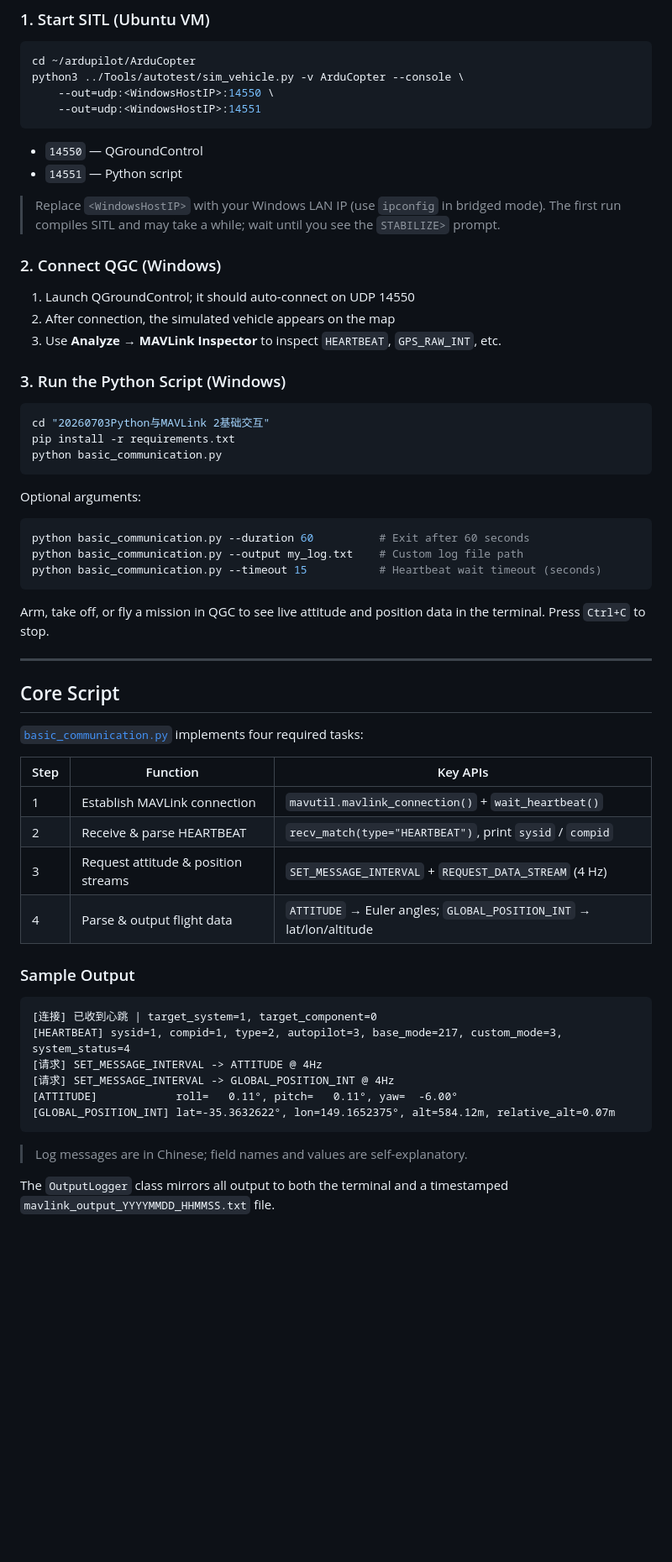
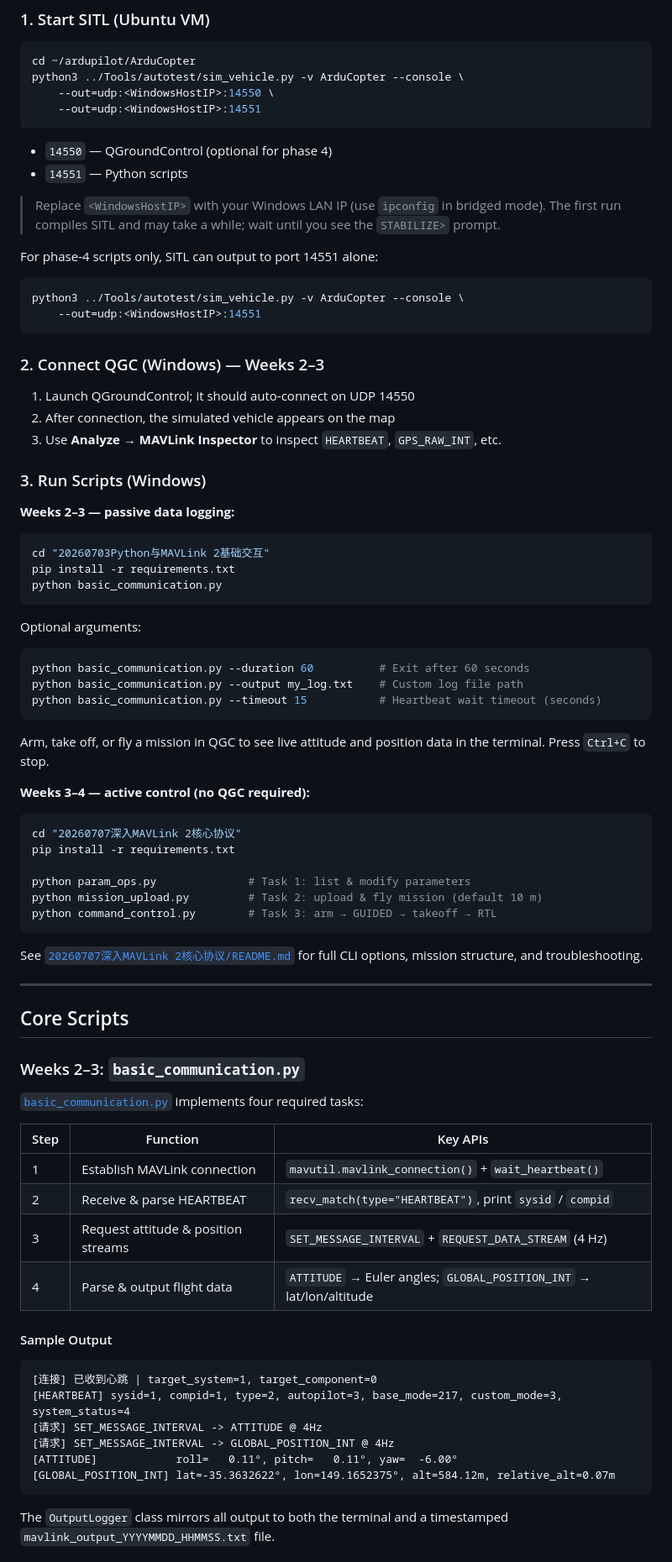
Before and after one commit to xiaobaixiaobai233/UAV-communication, a Markdown page: README.md, the part around one of its changes. Shown at 84% size. Drawn GitHub-style; blank space fills up the shorter version.

Commit message:
Revise README for MAVLink Internship Project
Updated README to reflect changes in internship project documentation, including progress updates and additional deliverables for Weeks 3-4.

````diff
--- a/README.md
+++ b/README.md
@@ -91,18 +107,27 @@ python3 ../Tools/autotest/sim_vehicle.py -v ArduCopter --console \
     --out=udp:<WindowsHostIP>:14551
 ```
 
-- `14550` — QGroundControl
-- `14551` — Python script
+- `14550` — QGroundControl (optional for phase 4)
+- `14551` — Python scripts
 
 > Replace `<WindowsHostIP>` with your Windows LAN IP (use `ipconfig` in bridged mode). The first run compiles SITL and may take a while; wait until you see the `STABILIZE>` prompt.
 
-### 2. Connect QGC (Windows)
+For phase-4 scripts only, SITL can output to port 14551 alone:
+
+```bash
+python3 ../Tools/autotest/sim_vehicle.py -v ArduCopter --console \
+    --out=udp:<WindowsHostIP>:14551
+```
+
+### 2. Connect QGC (Windows) — Weeks 2–3
 
 1. Launch QGroundControl; it should auto-connect on UDP 14550
 2. After connection, the simulated vehicle appears on the map
 3. Use **Analyze → MAVLink Inspector** to inspect `HEARTBEAT`, `GPS_RAW_INT`, etc.
 
-### 3. Run the Python Script (Windows)
+### 3. Run Scripts (Windows)
+
+**Weeks 2–3 — passive data logging:**
 
 ```bash
 cd "20260703Python与MAVLink 2基础交互"
@@ -120,9 +145,24 @@ python basic_communication.py --timeout 15           # Heartbeat wait timeout (s
 
 Arm, take off, or fly a mission in QGC to see live attitude and position data in the terminal. Press `Ctrl+C` to stop.
 
+**Weeks 3–4 — active control (no QGC required):**
+
+```bash
+cd "20260707深入MAVLink 2核心协议"
+pip install -r requirements.txt
+
+python param_ops.py              # Task 1: list & modify parameters
+python mission_upload.py         # Task 2: upload & fly mission (default 10 m)
+python command_control.py        # Task 3: arm → GUIDED → takeoff → RTL
+```
+
+See [`20260707深入MAVLink 2核心协议/README.md`](20260707深入MAVLink%202核心协议/README.md) for full CLI options, mission structure, and troubleshooting.
+
 ---
 
-## Core Script
+## Core Scripts
+
+### Weeks 2–3: `basic_communication.py`
 
 [`basic_communication.py`](20260703Python与MAVLink%202基础交互/basic_communication.py) implements four required tasks:
 
@@ -133,7 +173,7 @@ Arm, take off, or fly a mission in QGC to see live attitude and position data in
 | 3    | Request attitude & position streams | `SET_MESSAGE_INTERVAL` + `REQUEST_DATA_STREAM` (4 Hz)        |
 | 4    | Parse & output flight data          | `ATTITUDE` → Euler angles; `GLOBAL_POSITION_INT` → lat/lon/altitude |
 
-### Sample Output
+#### Sample Output
 
 ```
 [连接] 已收到心跳 | target_system=1, target_component=0
@@ -144,7 +184,5 @@ Arm, take off, or fly a mission in QGC to see live attitude and position data in
 [GLOBAL_POSITION_INT] lat=-35.3632622°, lon=149.1652375°, alt=584.12m, relative_alt=0.07m
 ```
 
-> Log messages are in Chinese; field names and values are self-explanatory.
-
 The `OutputLogger` class mirrors all output to both the terminal and a timestamped `mavlink_output_YYYYMMDD_HHMMSS.txt` file.
 
````
Also changed, not shown: other parts of README.md (+59 -14 lines).
